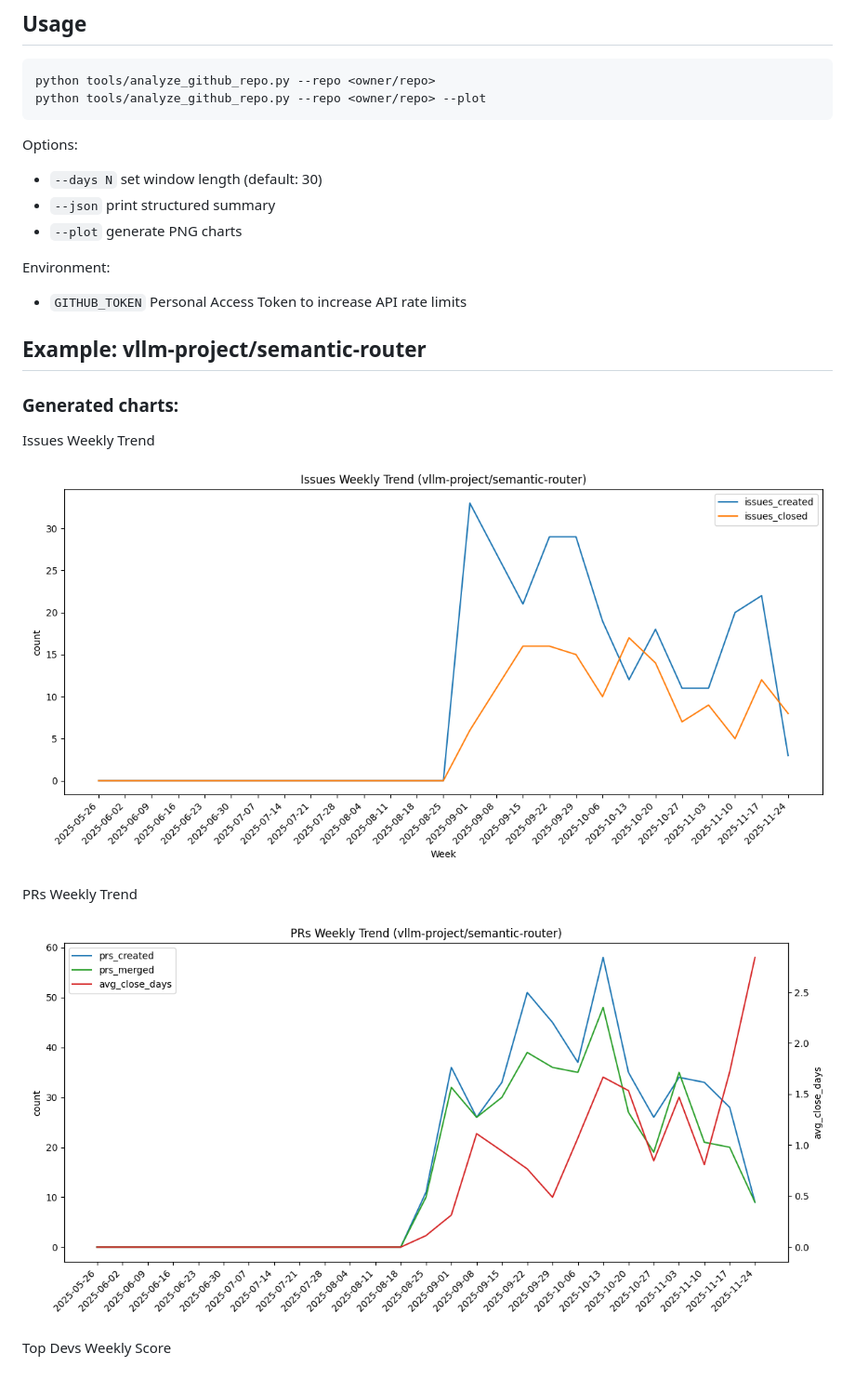
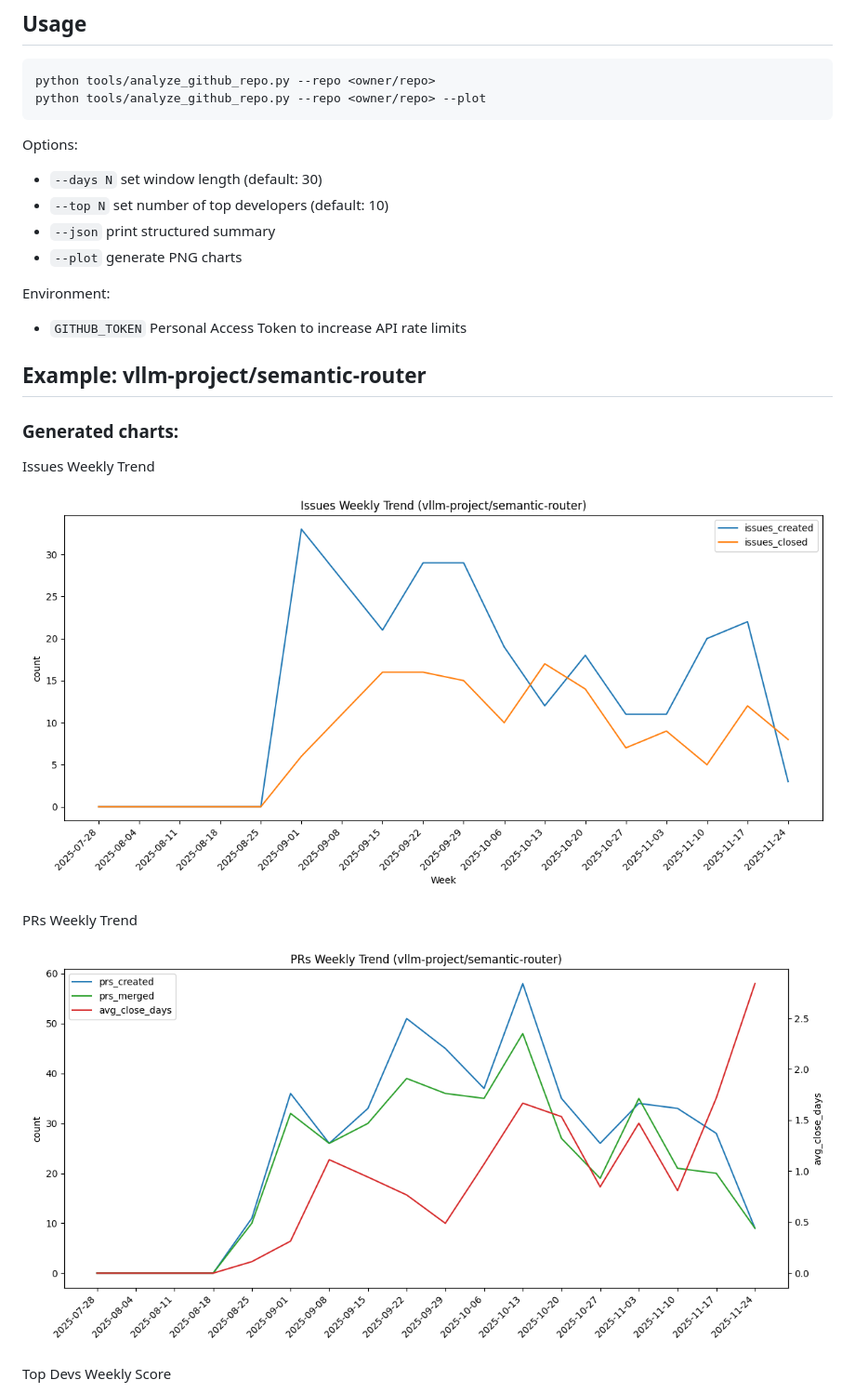
Before and after one commit to samzong/samzong, a Markdown page: tools/analyze_github_repo.md, the part around the change. Shown at 93% size. GitHub-like rendering; pictures changed too: tools/images/issues_trend.png, tools/images/prs_trend.png.

Commit message:
✨ feat(tools): add --top option to limit top developers and show company info
Signed-off-by: samzong <samzong.lu@gmail.com>

```diff
--- a/tools/analyze_github_repo.md
+++ b/tools/analyze_github_repo.md
@@ -60,6 +60,7 @@ python tools/analyze_github_repo.py --repo <owner/repo> --plot
 
 Options:
 - `--days N` set window length (default: 30)
+- `--top N` set number of top developers (default: 10)
 - `--json` print structured summary
 - `--plot` generate PNG charts
 
```
Also changed, not shown: tools/images/top_devs_weekly.png, 1 other file.
